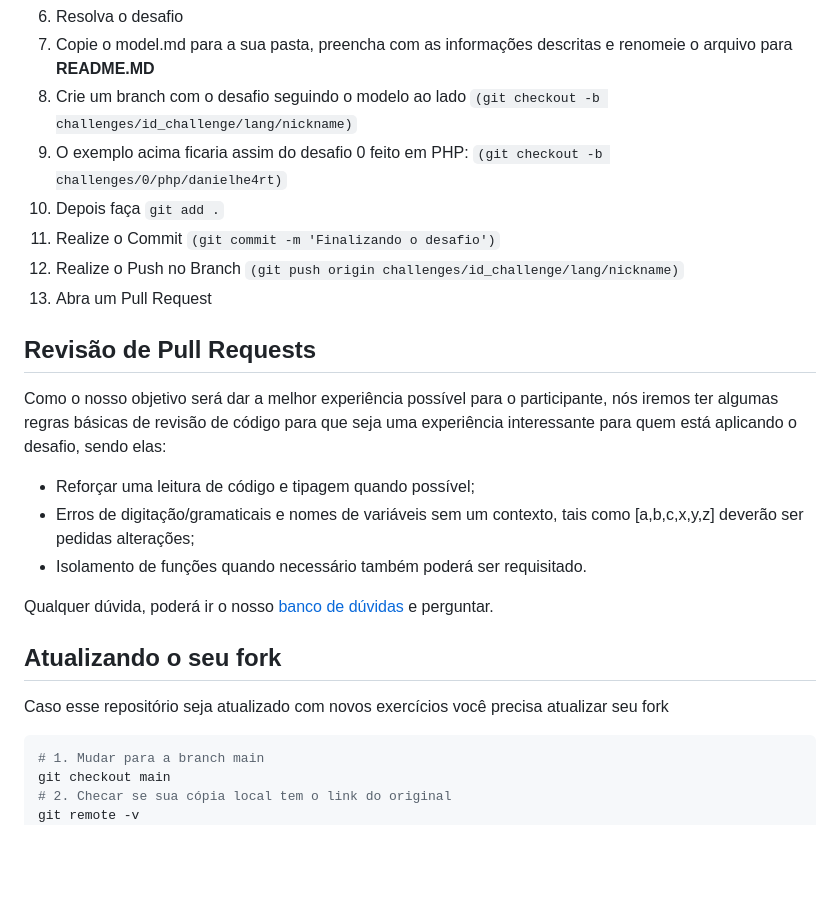
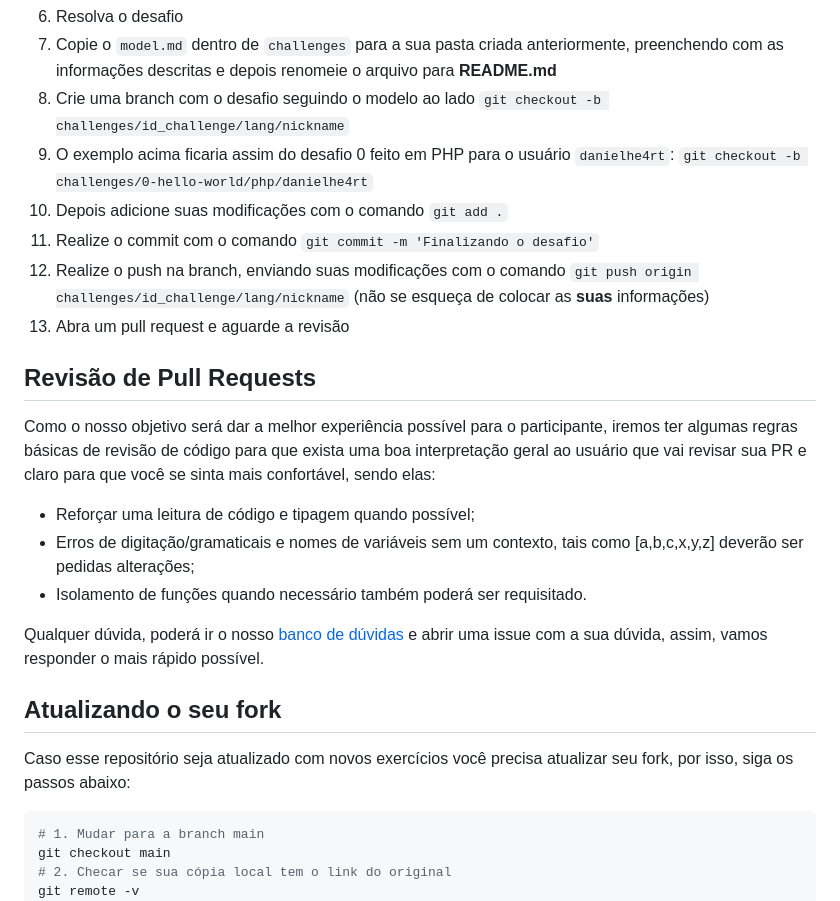
Before and after one commit to he4rt/he4rtoberfest-2023, a Markdown page: README.md, the part around the change printed below. GitHub-like rendering; blank space fills up the shorter version.

````diff
--- a/README.md
+++ b/README.md
@@ -50,25 +59,24 @@ Quando você for criar a branch para mandar o Pull Request, você deverá seguir
 6. Resolva o desafio
-7. Copie o model.md para a sua pasta, preencha com as informações descritas e renomeie o arquivo para **README.MD**
-8. Crie um branch com o desafio seguindo o modelo ao lado `(git checkout -b challenges/id_challenge/lang/nickname)`
-9. O exemplo acima ficaria assim do desafio 0 feito em PHP: `(git checkout -b challenges/0/php/danielhe4rt)`
-10. Depois faça `git add .`
-11. Realize o Commit `(git commit -m 'Finalizando o desafio')`
-12. Realize o Push no Branch `(git push origin challenges/id_challenge/lang/nickname)`
-13. Abra um Pull Request
+7. Copie o `model.md` dentro de `challenges` para a sua pasta criada anteriormente, preenchendo com as informações descritas e depois renomeie o arquivo para **README.md**
+8. Crie uma branch com o desafio seguindo o modelo ao lado `git checkout -b challenges/id_challenge/lang/nickname`
+9. O exemplo acima ficaria assim do desafio 0 feito em PHP para o usuário `danielhe4rt`: `git checkout -b challenges/0-hello-world/php/danielhe4rt`
+10. Depois adicione suas modificações com o comando `git add .`
+11. Realize o commit com o comando `git commit -m 'Finalizando o desafio'`
+12. Realize o push na branch, enviando suas modificações com o comando `git push origin challenges/id_challenge/lang/nickname` (não se esqueça de colocar as **suas** informações)
+13. Abra um pull request e aguarde a revisão
 
 ## Revisão de Pull Requests
 
-Como o nosso objetivo será dar a melhor experiência possível para o participante, nós iremos ter algumas regras básicas de revisão de código para que seja uma experiência interessante para quem está aplicando o desafio, sendo elas:
-
+Como o nosso objetivo será dar a melhor experiência possível para o participante, iremos ter algumas regras básicas de revisão de código para que exista uma boa interpretação geral ao usuário que vai revisar sua PR e claro para que você se sinta mais confortável, sendo elas:
 - Reforçar uma leitura de código e tipagem quando possível;
 - Erros de digitação/gramaticais e nomes de variáveis sem um contexto, tais como [a,b,c,x,y,z] deverão ser pedidas alterações;
 - Isolamento de funções quando necessário também poderá ser requisitado.
 
-Qualquer dúvida, poderá ir o nosso [banco de dúvidas](https://github.com/he4rt/he4rtoberfest-2023/issues) e perguntar.
+Qualquer dúvida, poderá ir o nosso [banco de dúvidas](https://github.com/he4rt/he4rtoberfest-2023/issues) e abrir uma issue com a sua dúvida, assim, vamos responder o mais rápido possível.
 
 ## Atualizando o seu fork
 
-Caso esse repositório seja atualizado com novos exercícios você precisa atualizar seu fork
+Caso esse repositório seja atualizado com novos exercícios você precisa atualizar seu fork, por isso, siga os passos abaixo:
 
 ```bash
 # 1. Mudar para a branch main
````
Also changed, not shown: other parts of README.md (+26 -17 lines), challenges/1-cubo-simples/README.md (added, +26 -0 lines), challenges/10-numero-menor/README.md (added, +41 -0 lines), challenges/2-palindromos/README.md (added, +33 -0 lines), challenges/3-conversao-de-base/README.md (added, +28 -0 lines), challenges/4-emprestimo/README.md (added, +46 -0 lines), challenges/5-ordenar-letras/README.md (added, +28 -0 lines), challenges/6-numeros-primos/README.md (added, +33 -0 lines), challenges/7-graus-em-horas/README.md (added, +28 -0 lines), challenges/8-pares-de-letras/README.md (added, +26 -0 lines), challenges/9-likes/README.md (added, +37 -0 lines), challenges/model.md (added, +22 -0 lines), .github/he4rtdevs.png (added).
